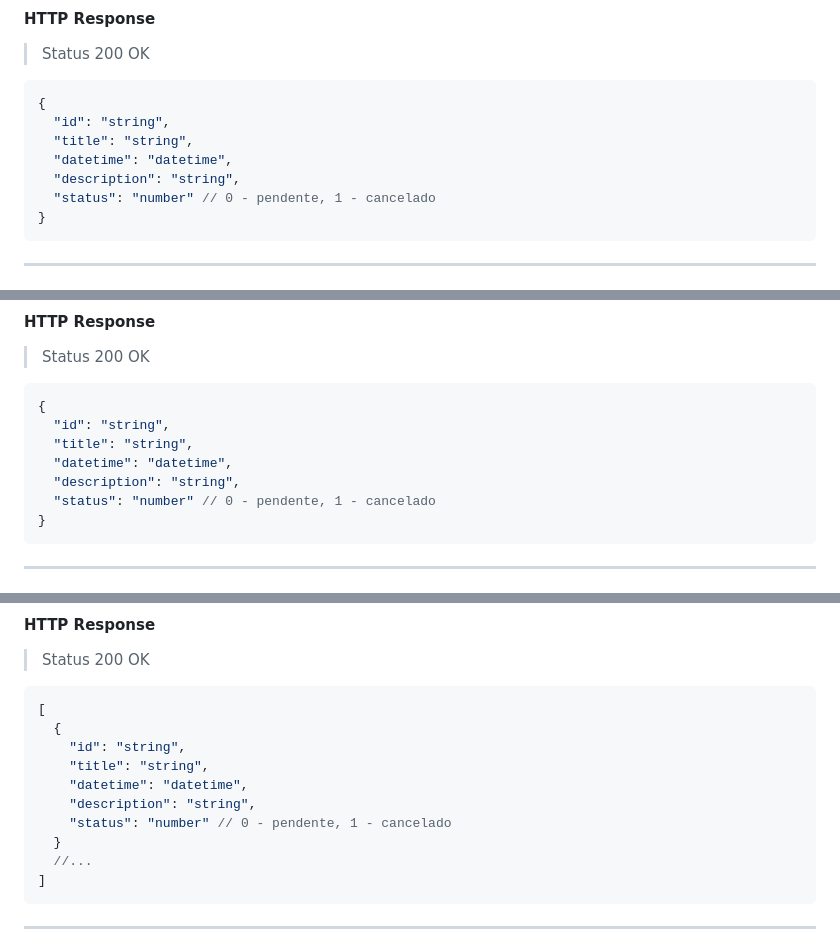
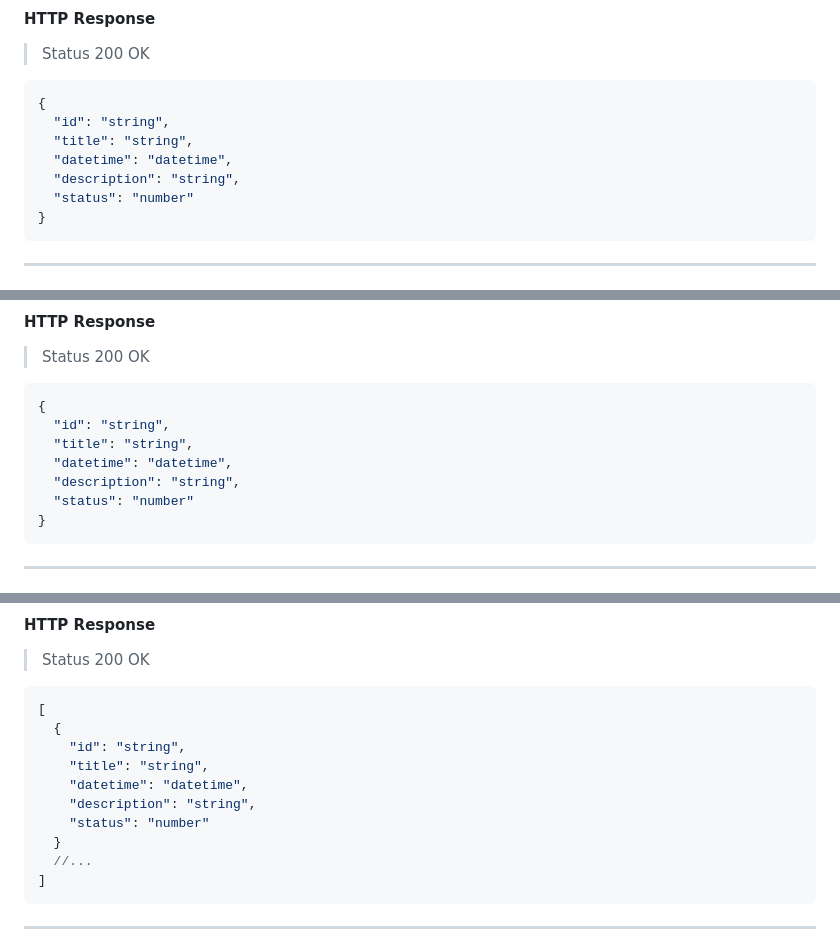
Before and after one commit to atividades-mps/atividade_006_db_agenda, a Markdown page: README.md, 3 parts joined by grey strips. Rendered like a GitHub page.

````diff
--- a/README.md
+++ b/README.md
@@ -168,7 +168,7 @@
   "title": "string",
   "datetime": "datetime",
   "description": "string",
-  "status": "number" // 0 - pendente, 1 - cancelado
+  "status": "number"
 }
 ```
 
@@ -219,7 +219,7 @@
   "title": "string",
   "datetime": "datetime",
   "description": "string",
-  "status": "number" // 0 - pendente, 1 - cancelado
+  "status": "number"
 }
 ```
 
@@ -245,7 +245,7 @@
     "title": "string",
     "datetime": "datetime",
     "description": "string",
-    "status": "number" // 0 - pendente, 1 - cancelado
+    "status": "number"
   }
   //...
 ]
````
Also changed, not shown: other parts of README.md (+5 -5 lines).
